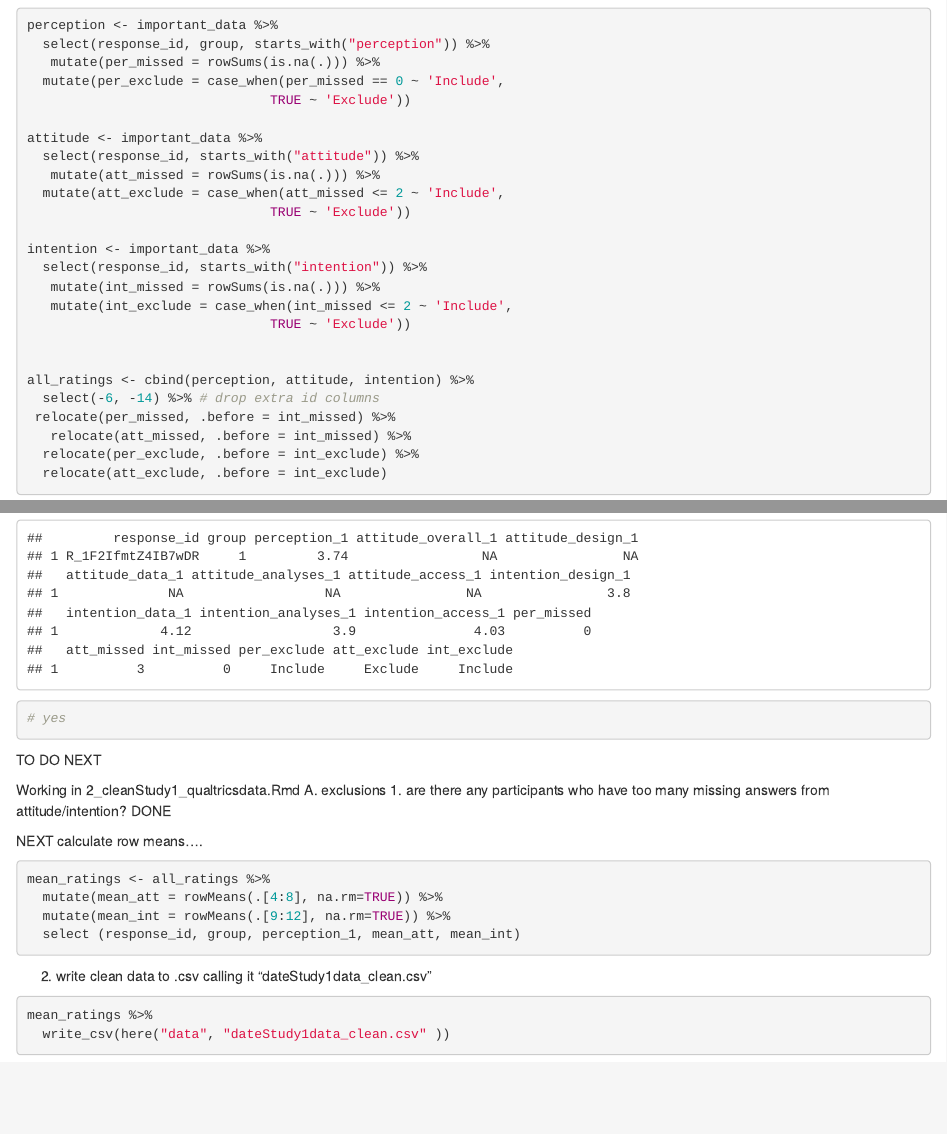
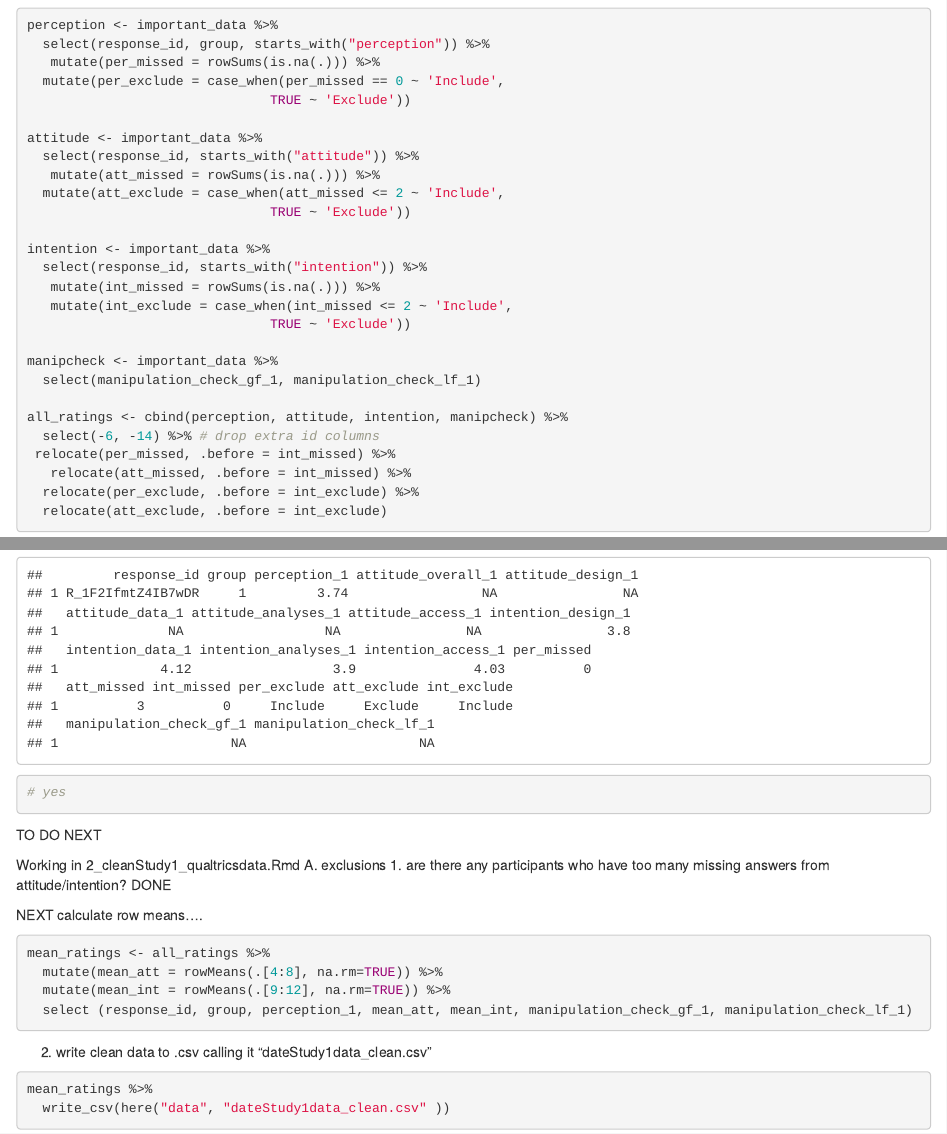
Before and after one commit to jenrichmond/jennyC_hons, an R Markdown document (scripts/2_cleanStudy1_Qualtricsdata.Rmd): the page in a window 1100 px wide, from 1910 px down, and a second part further down, joined at a grey line. Rendered offline with R 4.5, knitr and Pandoc, with nearby package versions; some code elsewhere in the file could not run offline.

Commit message:
clean data

````diff
--- a/scripts/2_cleanStudy1_Qualtricsdata.Rmd
+++ b/scripts/2_cleanStudy1_Qualtricsdata.Rmd
@@ -108,8 +108,10 @@ intention <- important_data %>%
    mutate(int_exclude = case_when(int_missed <= 2 ~ 'Include',
                                TRUE ~ 'Exclude'))
 
+manipcheck <- important_data %>%
+  select(manipulation_check_gf_1, manipulation_check_lf_1)
 
-all_ratings <- cbind(perception, attitude, intention) %>%
+all_ratings <- cbind(perception, attitude, intention, manipcheck) %>%
   select(-6, -14) %>% # drop extra id columns
  relocate(per_missed, .before = int_missed) %>%
    relocate(att_missed, .before = int_missed) %>%
@@ -191,7 +193,7 @@ NEXT calculate row means....
 mean_ratings <- all_ratings %>%
   mutate(mean_att = rowMeans(.[4:8], na.rm=TRUE)) %>%
   mutate(mean_int = rowMeans(.[9:12], na.rm=TRUE)) %>%
-  select (response_id, group, perception_1, mean_att, mean_int)
+  select (response_id, group, perception_1, mean_att, mean_int, manipulation_check_gf_1, manipulation_check_lf_1)
 
 ```
 
````
